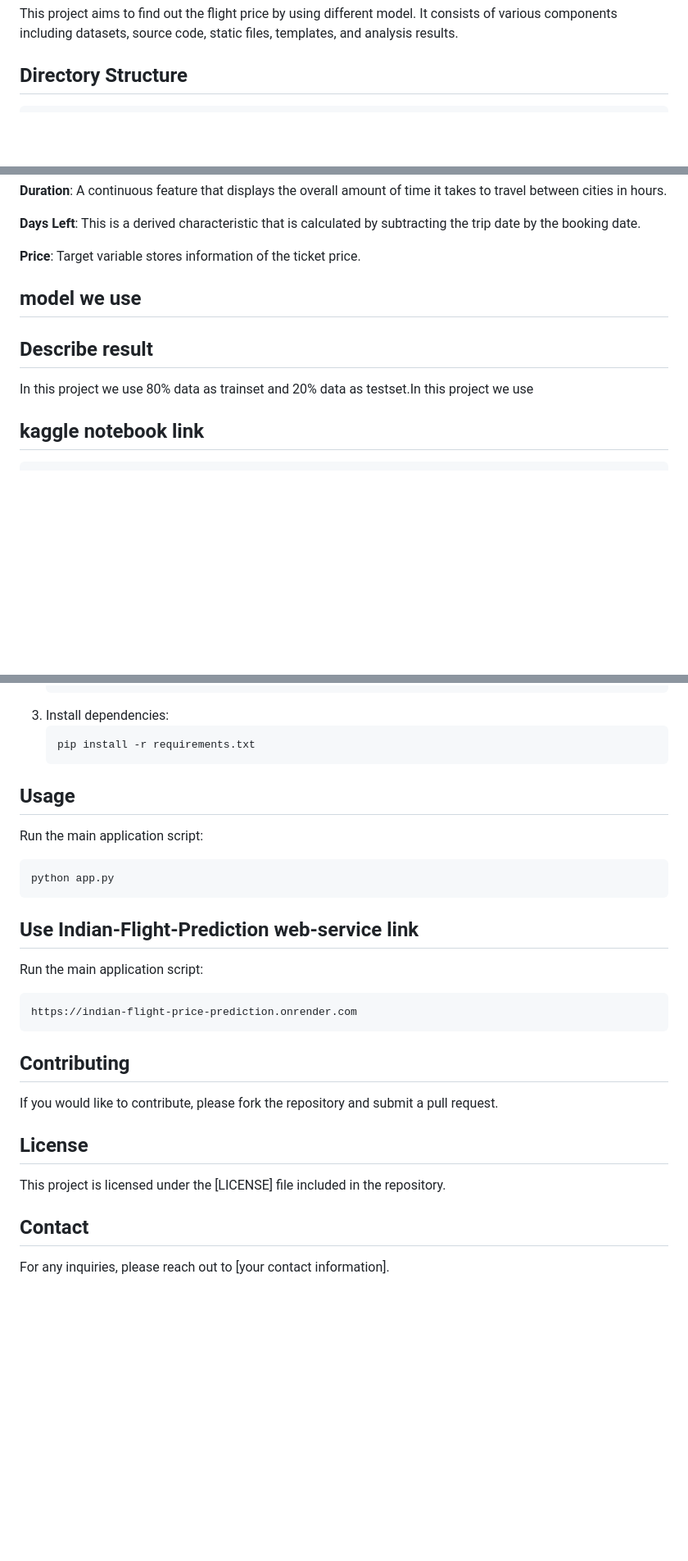
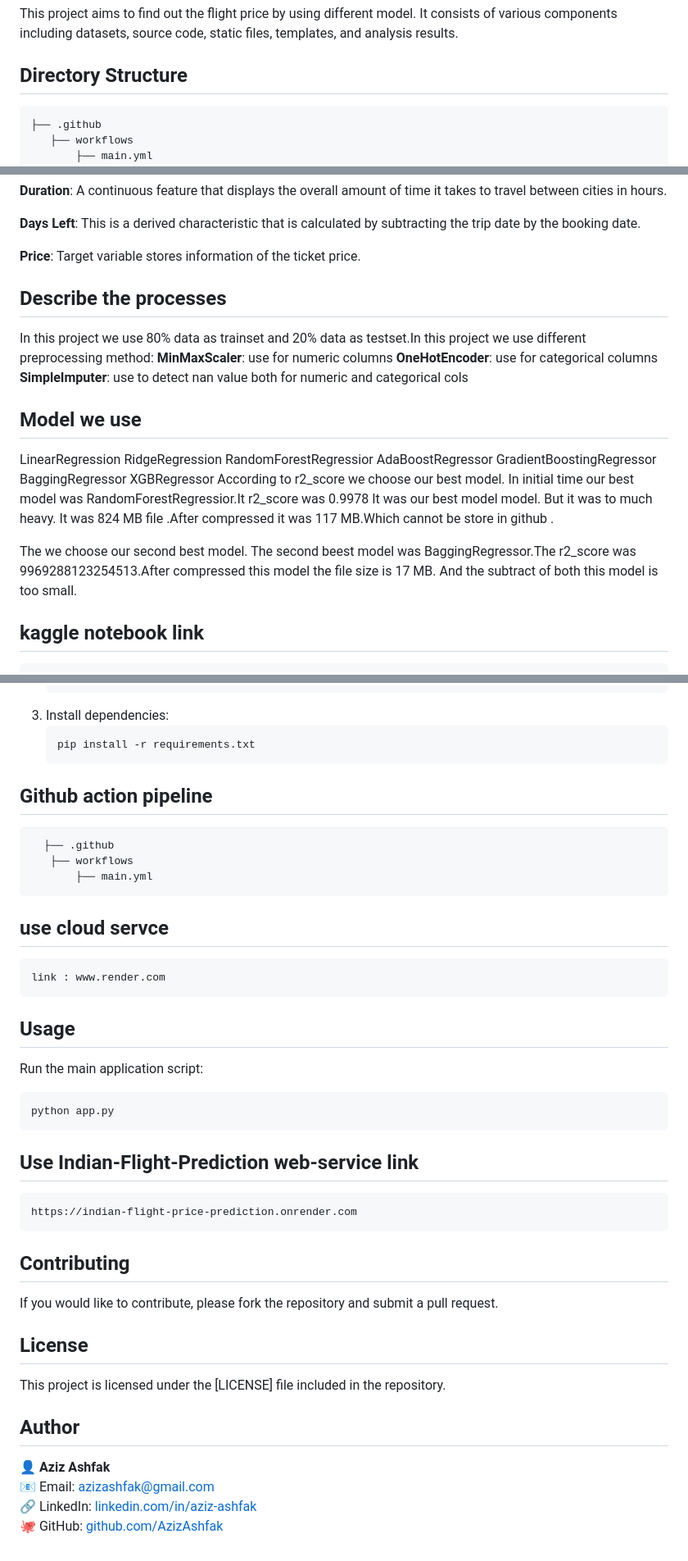
Before and after one commit to aziz-ashfak/Indian-Flight-Price-Prediction, a Markdown page: README.md, 3 parts joined by grey strips. Shown: that part at 82% size. Drawn GitHub-style; blank space fills up the shorter version.

Commit message:
readme file added

````diff
--- a/README.md
+++ b/README.md
@@ -4,6 +4,9 @@ This project aims to find out the flight price by using different model. It cons
 
 ## Directory Structure
 ```
+├── .github
+   ├── workflows
+       ├── main.yml
 ├── Dataset
    ├── Clean_Dataset.csv
 ├── ResultAnalysis
@@ -82,10 +85,26 @@ The various features of the cleaned dataset are explained below:
 **Days Left**: This is a derived characteristic that is calculated by subtracting the trip date by the booking date.
 
 **Price**: Target variable stores information of the ticket price.
-## model we use
 
-## Describe result
-In this project we use 80% data as trainset and  20% data as testset.In this project we use
+## Describe the processes
+In this project we use 80% data as trainset and  20% data as testset.In this project we use  different preprocessing method:
+      **MinMaxScaler**: use for numeric columns
+      **OneHotEncoder**: use for categorical columns
+      **SimpleImputer**: use to detect nan value both for numeric and categorical cols
+## Model we use
+   LinearRegression
+   RidgeRegression
+   RandomForestRegressior
+   AdaBoostRegressor
+   GradientBoostingRegressor
+   BaggingRegressor
+   XGBRegressor
+According to r2_score we choose our best model.
+In initial time our best model was RandomForestRegressior.It r2_score was 0.9978
+It was our best model model. But it was to much heavy. It was 824 MB file .After compressed it was 117 MB.Which cannot be store in github .
+
+The we  choose our second best model. The second beest model was BaggingRegressor.The r2_score was 9969288123254513.After compressed this model the file size is 17 MB.
+And the subtract of both this model is too small.
 
 ## kaggle notebook link
 ```bash
@@ -105,14 +124,23 @@ https://www.kaggle.com/code/azizashfak/flight-price-prediction
    ```bash
    pip install -r requirements.txt
    ```
-
+## Github action pipeline
+``` bash
+  ├── .github
+   ├── workflows
+       ├── main.yml
+```
+## use cloud servce
+```bash
+link : www.render.com
+```
 ## Usage
 Run the main application script:
 ```bash
 python app.py
 ```
 ## Use Indian-Flight-Prediction web-service link
-Run the main application script:
+
 ```bash
 https://indian-flight-price-prediction.onrender.com
 ```
@@ -122,5 +150,9 @@ If you would like to contribute, please fork the repository and submit a pull re
 ## License
 This project is licensed under the [LICENSE] file included in the repository.
 
-## Contact
-For any inquiries, please reach out to [your contact information].
+## Author
+
+👤 **Aziz Ashfak**
+📧 Email: [azizashfak@gmail.com](mailto:azizashfak@gmail.com)
+🔗 LinkedIn: [linkedin.com/in/aziz-ashfak](https://www.linkedin.com/in/aziz-ashfak-27353b262/)
+🐙 GitHub: [github.com/AzizAshfak](https://github.com/AzizAshfak/)
````
Also changed, not shown: other parts of README.md (+2 -2 lines).
